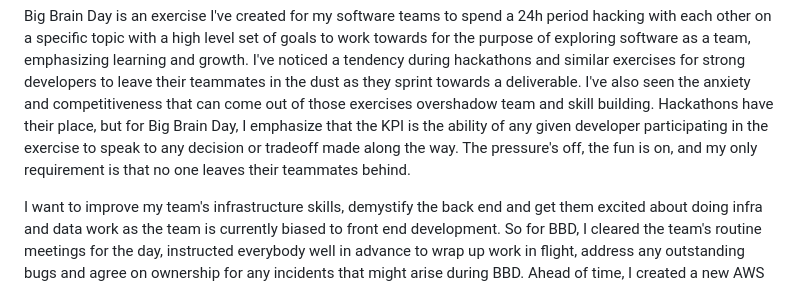
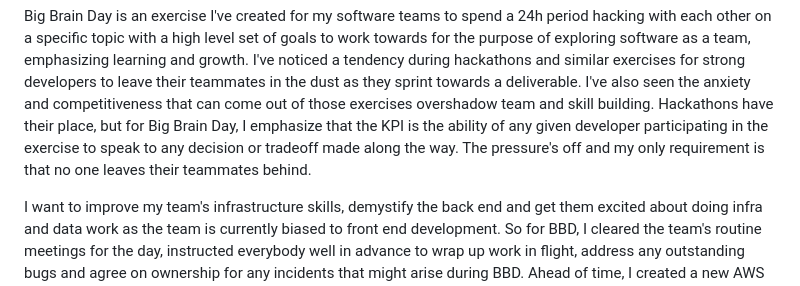
Before and after one commit to paulojblack/pauloblackcom, a Markdown page: src/markdown/20230526-big-brain-day.md, the part around the change. Rendered like a GitHub page.

```diff
--- a/src/markdown/20230526-big-brain-day.md
+++ b/src/markdown/20230526-big-brain-day.md
@@ -11,7 +11,7 @@ emphasizing learning and growth. I've noticed a tendency during hackathons and s
 to leave their teammates in the dust as they sprint towards a deliverable. I've also seen the anxiety and
 competitiveness that can come out of those exercises overshadow team and skill building. Hackathons have their place, but for Big Brain Day,
 I emphasize that the KPI is the ability of any given developer participating in the exercise to speak to any decision or
-tradeoff made along the way. The pressure's off, the fun is on, and my only requirement is that no one leaves their
+tradeoff made along the way. The pressure's off and my only requirement is that no one leaves their
 teammates behind.
 
 I want to improve my team's infrastructure skills, demystify the back end and get them excited about doing infra and
```
Also changed, not shown: src/markdown/20230617-medieval-jaunt-book-recs.md (added, +71 -0 lines).
